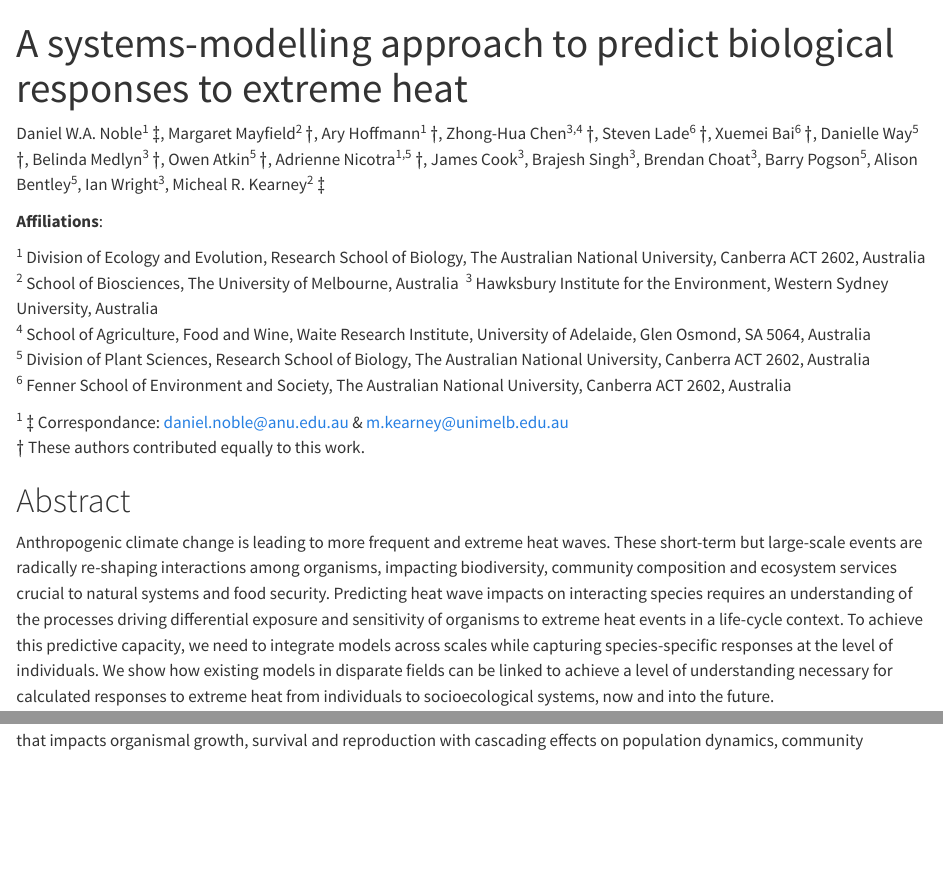
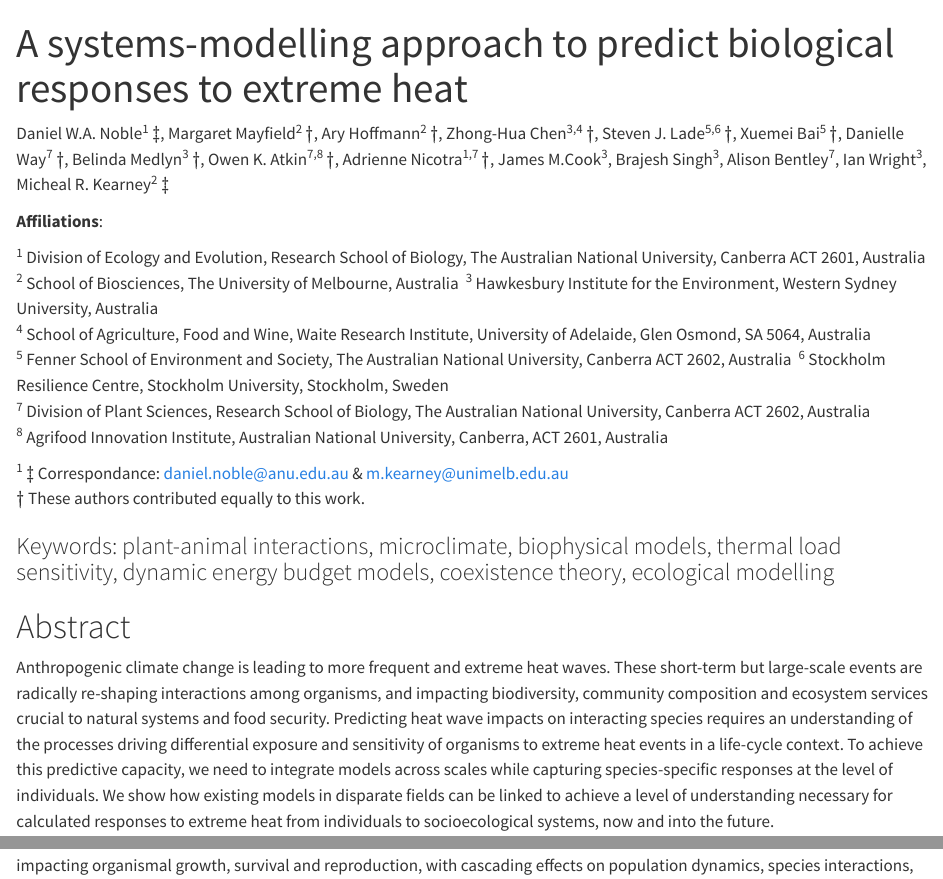
Before and after one commit to daniel1noble/thermal_tol_interactions, a Quarto document (docs/ms.qmd): the page in a window 1100 px wide, from its top, and a second part further down, joined at a grey line. Rendered offline with R 4.5, knitr and Pandoc in place of Quarto, with nearby package versions; drawn as R Markdown's standard HTML page in place of the format the file asks for; some code elsewhere in the file could not run offline; a font, style sheet, LaTeX package, included part or bibliography that could not be used is replaced or left out.

Commit message:
Fisrt page fixed and start intro

```diff
--- a/docs/ms.qmd
+++ b/docs/ms.qmd
@@ -24,26 +24,30 @@ crossref:
   tbl-prefix: "Table"
 ---
 
-Daniel W.A. Noble^1^ $\ddagger$, Margaret Mayfield^2^ $\dagger$, Ary Hoffmann^1^ $\dagger$, Zhong-Hua Chen^3,4^ $\dagger$, Steven Lade^6^ $\dagger$, Xuemei Bai^6^ $\dagger$, Danielle Way^5^ $\dagger$, Belinda Medlyn^3^ $\dagger$, Owen Atkin^5^ $\dagger$, Adrienne Nicotra^1,5^ $\dagger$, James Cook^3^, Brajesh Singh^3^, Brendan Choat^3^,  Barry Pogson^5^,  Alison Bentley^5^, Ian Wright^3^, Micheal R. Kearney^2^ $\ddagger$
+Daniel W.A. Noble^1^ $\ddagger$, Margaret Mayfield^2^ $\dagger$, Ary Hoffmann^2^ $\dagger$, Zhong-Hua Chen^3,4^ $\dagger$, Steven J. Lade^5,6^ $\dagger$, Xuemei Bai^5^ $\dagger$, Danielle Way^7^ $\dagger$, Belinda Medlyn^3^ $\dagger$, Owen K. Atkin^7,8^ $\dagger$, Adrienne Nicotra^1,7^ $\dagger$, James M.Cook^3^, Brajesh Singh^3^, Alison Bentley^7^, Ian Wright^3^, Micheal R. Kearney^2^ $\ddagger$
 
 **Affiliations**:
 
-^1^ Division of Ecology and Evolution, Research School of Biology, The Australian National University, Canberra ACT 2602, Australia\
+^1^ Division of Ecology and Evolution, Research School of Biology, The Australian National University, Canberra ACT 2601, Australia\
 ^2^ School of Biosciences, The University of Melbourne, Australia\
-^3^ Hawksbury Institute for the Environment, Western Sydney University, Australia\
+^3^ Hawkesbury Institute for the Environment, Western Sydney University, Australia\
 ^4^ School of Agriculture, Food and Wine, Waite Research Institute, University of Adelaide, Glen Osmond, SA 5064, Australia\
-^5^ Division of Plant Sciences, Research School of Biology, The Australian National University, Canberra ACT 2602, Australia\
-^6^ Fenner School of Environment and Society, The Australian National University, Canberra ACT 2602, Australia\
+^5^ Fenner School of Environment and Society, The Australian National University, Canberra ACT 2602, Australia\
+^6^ Stockholm Resilience Centre, Stockholm University, Stockholm, Sweden\
+^7^ Division of Plant Sciences, Research School of Biology, The Australian National University, Canberra ACT 2602, Australia\
+^8^ Agrifood Innovation Institute, Australian National University, Canberra, ACT 2601, Australia\
 
 ^1^ $\ddagger$ Correspondance: daniel.noble@anu.edu.au & m.kearney@unimelb.edu.au\
 $\dagger$ These authors contributed equally to this work.
 
+### Keywords: plant-animal interactions, microclimate, biophysical models, thermal load sensitivity, dynamic energy budget models, coexistence theory, ecological modelling
+
 # Abstract
-Anthropogenic climate change is leading to more frequent and extreme heat waves. These short-term but large-scale events are radically re-shaping interactions among organisms, impacting biodiversity, community composition and ecosystem services crucial to natural systems and food security. Predicting heat wave impacts on interacting species requires an understanding of the processes driving differential exposure and sensitivity of organisms to extreme heat events in a life-cycle context. To achieve this predictive capacity, we need to integrate models across scales while capturing species-specific responses at the level of individuals. We show how existing models in disparate fields can be linked to achieve a level of understanding necessary for calculated responses to extreme heat from individuals to socioecological systems, now and into the future.
+Anthropogenic climate change is leading to more frequent and extreme heat waves. These short-term but large-scale events are radically re-shaping interactions among organisms, and impacting biodiversity, community composition and ecosystem services crucial to natural systems and food security. Predicting heat wave impacts on interacting species requires an understanding of the processes driving differential exposure and sensitivity of organisms to extreme heat events in a life-cycle context. To achieve this predictive capacity, we need to integrate models across scales while capturing species-specific responses at the level of individuals. We show how existing models in disparate fields can be linked to achieve a level of understanding necessary for calculated responses to extreme heat from individuals to socioecological systems, now and into the future.
 
 # A need for a mechanistically informed modelling framework for interpreting and predicting the effects of extreme heat on community assemblages
 
-Climate change is leading to warmer and more variable thermal environments globally [@Barriopedro2023; @Aglas-Leitner2024]. Greater thermal variability will result in organisms experiencing extreme heat waves that result in thermal stress that impacts organismal growth, survival and reproduction with cascading effects on population dynamics, community composition and ecosystem structure and function [@Reichstein2007; @Margalef-Marrase2020]. Climate variability has already been linked to dramatic declines in plant and animal performance, resulting in reduced pollinator abundance [@Kazenel2024] and in crop yields globally [@Zhao2017; @Tito2018; @Bastos2014], but the causes underlying such declines, and their ramifications through communities, are not fully understood. The impacts of extreme heat on species and communities are driven by a combination of direct effects of heat stress on organism physiology and fitness [@Hesketh2023; @Martinez2023; @Rezende2020; @Orsted2024] and indirect effects on interactions (both positive and negative) among species [e.g., @Lopez-Goldar2024; @Huynh2024] -- including the microbial communities many species rely upon [@Trivedi2022]. Understanding the dynamic interplay between direct and indirect interactions, and how these are mediated by environmental factors, has been hampered by the complexity of community interactions and the lack of an integrated modelling framework that can translate short-term physiological damage into changes in fitness and population growth across species [@Trivedi2022].
+Climate change is leading to warmer and more variable thermal environments globally [@Barriopedro2023; @Aglas-Leitner2024]. Greater thermal variability will result in organisms experiencing extreme heat waves that result in thermal stress, impacting organismal growth, survival and reproduction, with cascading effects on population dynamics, species interactions, community composition and ecosystem structure and function [@Reichstein2007; @Margalef-Marrase2020]. Climate variability has already been linked to dramatic declines in plant and animal performance, resulting in reduced pollinator abundance [@Kazenel2024] and in crop yields globally [@Zhao2017; @Tito2018; @Bastos2014], but the causes underlying such declines, and their ramifications through communities, are not fully understood. The impacts of extreme heat on species and communities are driven by a combination of direct effects of heat stress on organism physiology and fitness [@Hesketh2023; @Martinez2023; @Rezende2020; @Orsted2024] and indirect effects on interactions (both positive and negative) among species [e.g., @Lopez-Goldar2024; @Huynh2024] -- including the microbial communities many species rely upon [@Trivedi2022]. Understanding the dynamic interplay between direct and indirect interactions, and how these are mediated by environmental factors, has been hampered by the complexity of community interactions and the lack of an integrated modelling framework that can translate short-term physiological damage into changes in fitness and population growth across species [@Trivedi2022].
 
 Predicting how extreme heat impacts population dynamics and community interactions requires the coupling of biophysical, physiological, population and community ecology models. We argue that such a feat is becoming increasingly tangible and will provide powerful new ways of predicting how extreme heat shapes community dynamics. Physiological models can now be seamlessly integrated with biophysical models of heat and mass exchange to characterize temperatures experienced by organisms and simulate the effects of extreme heat events on the entire life cycle of species within communities [@Kooijman2010; @Kearney2009b; @Jusup2024; @Kearney2024; @Briscoe2023]. Physiological models that incorporate estimates of thermal sensitivity across species can capture the delicate balance between damage and repair in physiological systems [@Orsted2024; @Rezende2020; @Rezende2014; @Arnold2025] to translate the immediate and cumulative impacts of extreme heat on growth, survival and reproduction. Importantly, mechanistic physiological models provide common currencies that can be integrated into population and community ecology models to capture how extreme heat events perturb interactions among species [@Bimler2018; @Bowler2022].
 
```
